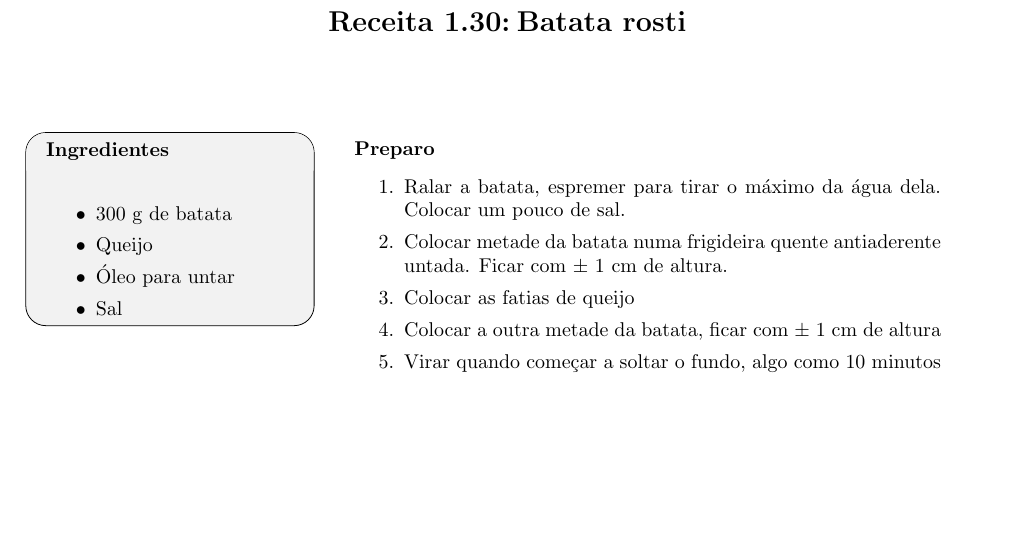
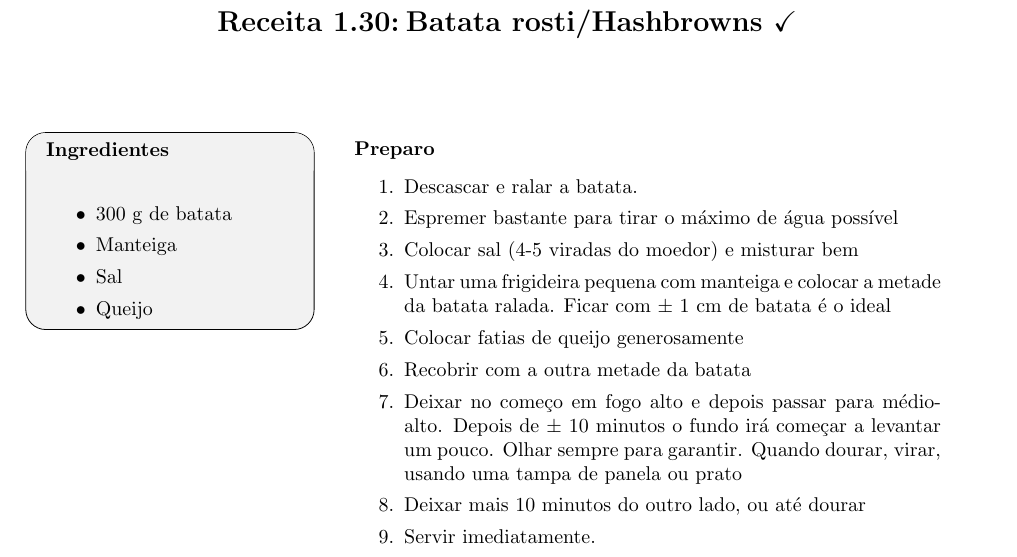
Before and after one commit to KarlClinckspoor/LivroDeReceitas, a LaTeX book (main.tex, which reads ReceitasSalgadas.tex): part of page 36 of 47, cut so that both start at the same text, the shorter picture padded with empty space. Compiled offline with pdfLaTeX.

Commit message:
Batata rosti alterada

```diff
--- a/ReceitasSalgadas.tex
+++ b/ReceitasSalgadas.tex
@@ -946,22 +946,27 @@
 	\end{enumerate}
 }
 
-\receita{Batata rosti}{
+\receita{Batata rosti/Hashbrowns \checkmark}{
   \begin{itemize}
   \item 300 g de batata
+  \item Manteiga
+  \item Sal
   \item Queijo
-		\item Óleo para untar
-		\item Sal
   \end{itemize}
 }{
   \begin{enumerate}
-		\item Ralar a batata, espremer para tirar o máximo da água dela. Colocar um
-		      pouco de sal.
-		\item Colocar metade da batata numa frigideira quente antiaderente untada.
-		      Ficar com $\pm$ 1 cm de altura.
-		\item Colocar as fatias de queijo
-		\item Colocar a outra metade da batata, ficar com $\pm$ 1 cm de altura
-		\item Virar quando começar a soltar o fundo, algo como 10 minutos
+  \item Descascar e ralar a batata.
+  \item Espremer bastante para tirar o máximo de água possível
+  \item Colocar sal (4-5 viradas do moedor) e misturar bem
+  \item Untar uma frigideira pequena com manteiga e colocar a metade da batata
+    ralada. Ficar com $\pm$ 1 cm de batata é o ideal
+  \item Colocar fatias de queijo generosamente
+  \item Recobrir com a outra metade da batata
+  \item Deixar no começo em fogo alto e depois passar para médio-alto. Depois de
+    $\pm$ 10 minutos o fundo irá começar a levantar um pouco. Olhar sempre para
+    garantir. Quando dourar, virar, usando uma tampa de panela ou prato
+  \item Deixar mais 10 minutos do outro lado, ou até dourar
+  \item Servir imediatamente.
   \end{enumerate}
 }
 
```
Lines whose indentation alone changed are shown as unchanged.
